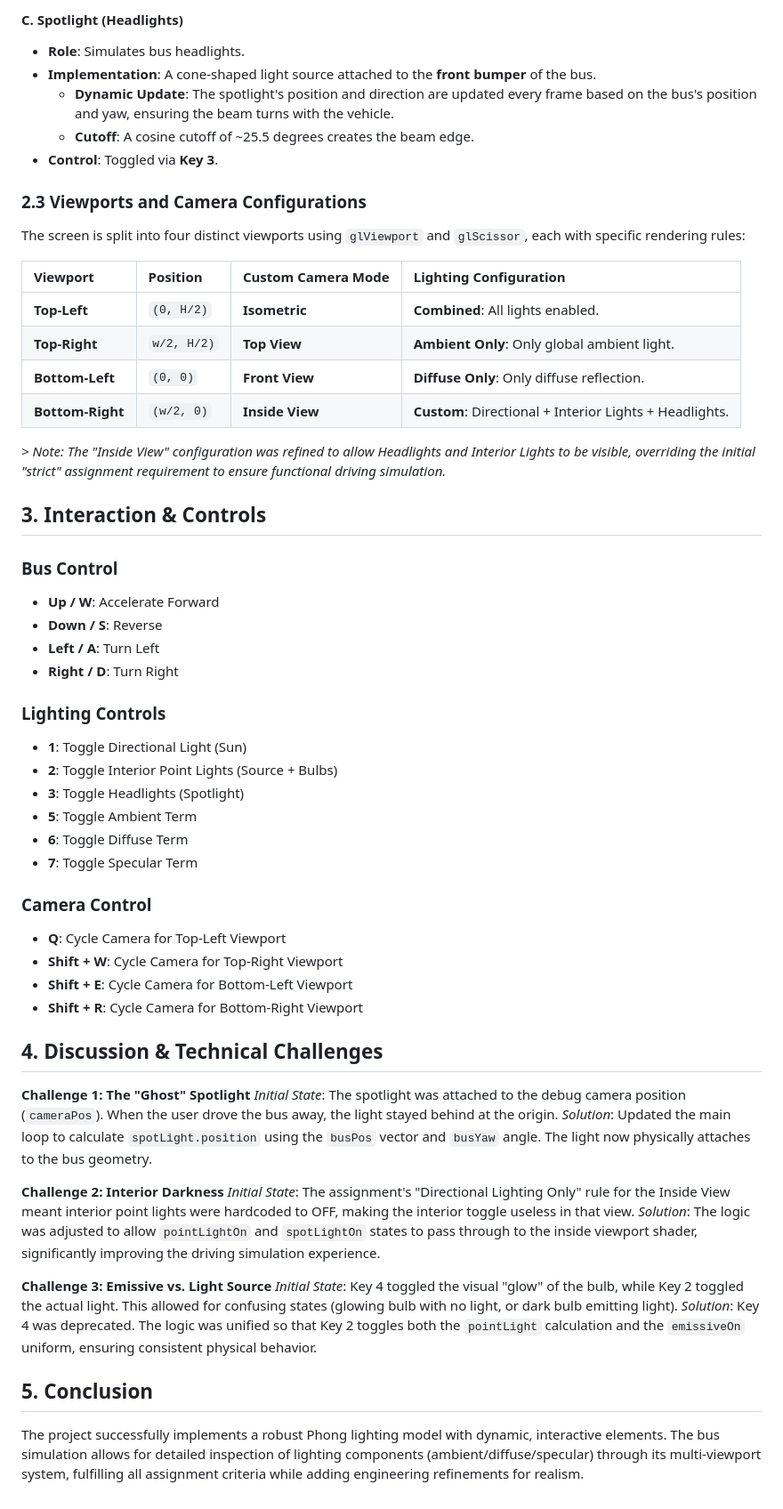
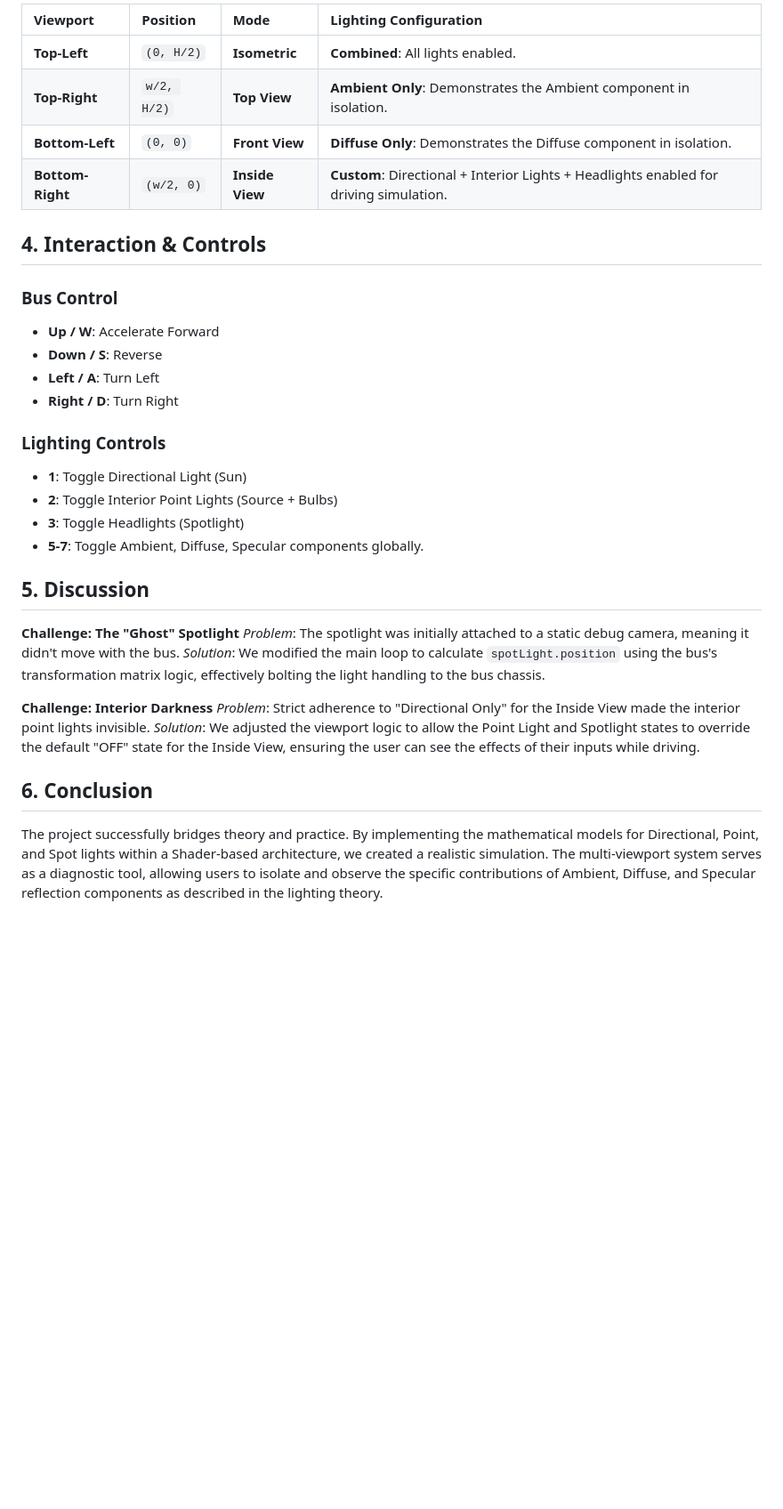
Before and after one commit to iq-bal/CSE-4208-graphics-lab, a Markdown page: assignment_03/Report.md, the part around one of its changes. Shown at 89% size. GitHub-like rendering; blank space fills up the shorter version.

Commit message:
update: improved report

```diff
--- a/assignment_03/Report.md
+++ b/assignment_03/Report.md
@@ -33,24 +57,12 @@ The application implements the standard Phong Reflection Model in GLSL shaders (
 
-#### C. Spotlight (Headlights)
--   **Role**: Simulates bus headlights.
--   **Implementation**: A cone-shaped light source attached to the **front bumper** of the bus.
-    -   **Dynamic Update**: The spotlight's position and direction are updated every frame based on the bus's position and yaw, ensuring the beam turns with the vehicle.
-    -   **Cutoff**: A cosine cutoff of ~25.5 degrees creates the beam edge.
--   **Control**: Toggled via **Key 3**.
-
-### 2.3 Viewports and Camera Configurations
-The screen is split into four distinct viewports using `glViewport` and `glScissor`, each with specific rendering rules:
-
-| Viewport | Position | Custom Camera Mode | Lighting Configuration |
+| Viewport | Position | Mode | Lighting Configuration |
 | :--- | :--- | :--- | :--- |
 | **Top-Left** | `(0, H/2)` | **Isometric** | **Combined**: All lights enabled. |
-| **Top-Right** | `w/2, H/2)` | **Top View** | **Ambient Only**: Only global ambient light. |
-| **Bottom-Left** | `(0, 0)` | **Front View** | **Diffuse Only**: Only diffuse reflection. |
-| **Bottom-Right** | `(w/2, 0)` | **Inside View** | **Custom**: Directional + Interior Lights + Headlights. |
+| **Top-Right** | `w/2, H/2)` | **Top View** | **Ambient Only**: Demonstrates the Ambient component in isolation. |
+| **Bottom-Left** | `(0, 0)` | **Front View** | **Diffuse Only**: Demonstrates the Diffuse component in isolation. |
+| **Bottom-Right** | `(w/2, 0)` | **Inside View** | **Custom**: Directional + Interior Lights + Headlights enabled for driving simulation. |
 
-*> Note: The "Inside View" configuration was refined to allow Headlights and Interior Lights to be visible, overriding the initial "strict" assignment requirement to ensure functional driving simulation.*
-
-## 3. Interaction & Controls
+## 4. Interaction & Controls
 
 ### Bus Control
 -   **Up / W**: Accelerate Forward
@@ -62,29 +74,17 @@ The screen is split into four distinct viewports using `glViewport` and `glSciss
 -   **1**: Toggle Directional Light (Sun)
 -   **2**: Toggle Interior Point Lights (Source + Bulbs)
 -   **3**: Toggle Headlights (Spotlight)
--   **5**: Toggle Ambient Term
--   **6**: Toggle Diffuse Term
--   **7**: Toggle Specular Term
+-   **5-7**: Toggle Ambient, Diffuse, Specular components globally.
 
-### Camera Control
--   **Q**: Cycle Camera for Top-Left Viewport
--   **Shift + W**: Cycle Camera for Top-Right Viewport
--   **Shift + E**: Cycle Camera for Bottom-Left Viewport
--   **Shift + R**: Cycle Camera for Bottom-Right Viewport
+## 5. Discussion
 
-## 4. Discussion & Technical Challenges
+**Challenge: The "Ghost" Spotlight**
+*Problem*: The spotlight was initially attached to a static debug camera, meaning it didn't move with the bus.
+*Solution*: We modified the main loop to calculate `spotLight.position` using the bus's transformation matrix logic, effectively bolting the light handling to the bus chassis.
 
-**Challenge 1: The "Ghost" Spotlight**
-*Initial State*: The spotlight was attached to the debug camera position (`cameraPos`). When the user drove the bus away, the light stayed behind at the origin.
-*Solution*: Updated the main loop to calculate `spotLight.position` using the `busPos` vector and `busYaw` angle. The light now physically attaches to the bus geometry.
+**Challenge: Interior Darkness**
+*Problem*: Strict adherence to "Directional Only" for the Inside View made the interior point lights invisible.
+*Solution*: We adjusted the viewport logic to allow the Point Light and Spotlight states to override the default "OFF" state for the Inside View, ensuring the user can see the effects of their inputs while driving.
 
-**Challenge 2: Interior Darkness**
-*Initial State*: The assignment's "Directional Lighting Only" rule for the Inside View meant interior point lights were hardcoded to OFF, making the interior toggle useless in that view.
-*Solution*: The logic was adjusted to allow `pointLightOn` and `spotLightOn` states to pass through to the inside viewport shader, significantly improving the driving simulation experience.
-
-**Challenge 3: Emissive vs. Light Source**
-*Initial State*: Key 4 toggled the visual "glow" of the bulb, while Key 2 toggled the actual light. This allowed for confusing states (glowing bulb with no light, or dark bulb emitting light).
-*Solution*: Key 4 was deprecated. The logic was unified so that Key 2 toggles both the `pointLight` calculation and the `emissiveOn` uniform, ensuring consistent physical behavior.
-
-## 5. Conclusion
-The project successfully implements a robust Phong lighting model with dynamic, interactive elements. The bus simulation allows for detailed inspection of lighting components (ambient/diffuse/specular) through its multi-viewport system, fulfilling all assignment criteria while adding engineering refinements for realism.
+## 6. Conclusion
+The project successfully bridges theory and practice. By implementing the mathematical models for Directional, Point, and Spot lights within a Shader-based architecture, we created a realistic simulation. The multi-viewport system serves as a diagnostic tool, allowing users to isolate and observe the specific contributions of Ambient, Diffuse, and Specular reflection components as described in the lighting theory.
```
Also changed, not shown: other parts of assignment_03/Report.md (+39 -15 lines).
